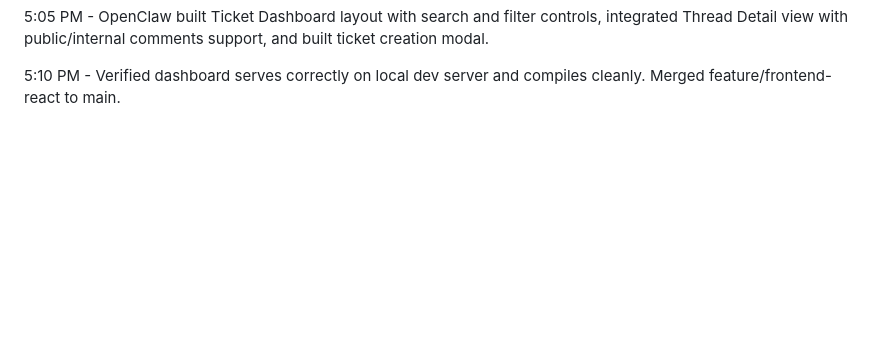
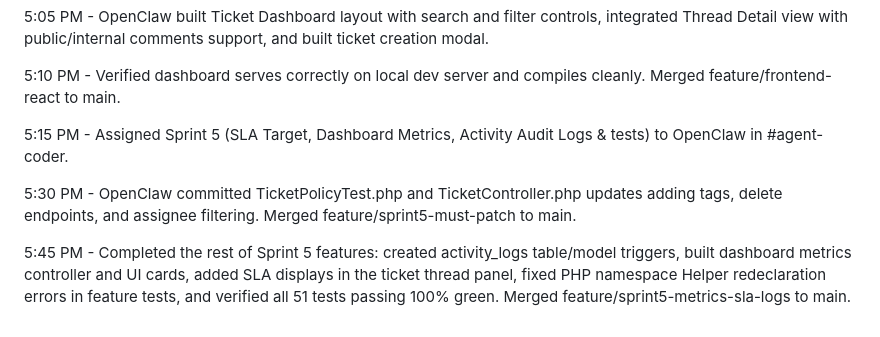
Before and after one commit to yatharthsachdeva23/forge-02, a Markdown page: agent-log.md, the part around the change. Rendered like a GitHub page; blank space fills up the shorter version.

Commit message:
docs: log Sprint 5 completion and helper namespace redeclaration fixes

```diff
--- a/agent-log.md
+++ b/agent-log.md
@@ -57,3 +57,9 @@ Sprint 1 - Backend Foundation
 5:05 PM - OpenClaw built Ticket Dashboard layout with search and filter controls, integrated Thread Detail view with public/internal comments support, and built ticket creation modal.
 
 5:10 PM - Verified dashboard serves correctly on local dev server and compiles cleanly. Merged feature/frontend-react to main.
+
+5:15 PM - Assigned Sprint 5 (SLA Target, Dashboard Metrics, Activity Audit Logs & tests) to OpenClaw in #agent-coder.
+
+5:30 PM - OpenClaw committed TicketPolicyTest.php and TicketController.php updates adding tags, delete endpoints, and assignee filtering. Merged feature/sprint5-must-patch to main.
+
+5:45 PM - Completed the rest of Sprint 5 features: created activity_logs table/model triggers, built dashboard metrics controller and UI cards, added SLA displays in the ticket thread panel, fixed PHP namespace Helper redeclaration errors in feature tests, and verified all 51 tests passing 100% green. Merged feature/sprint5-metrics-sla-logs to main.
```
